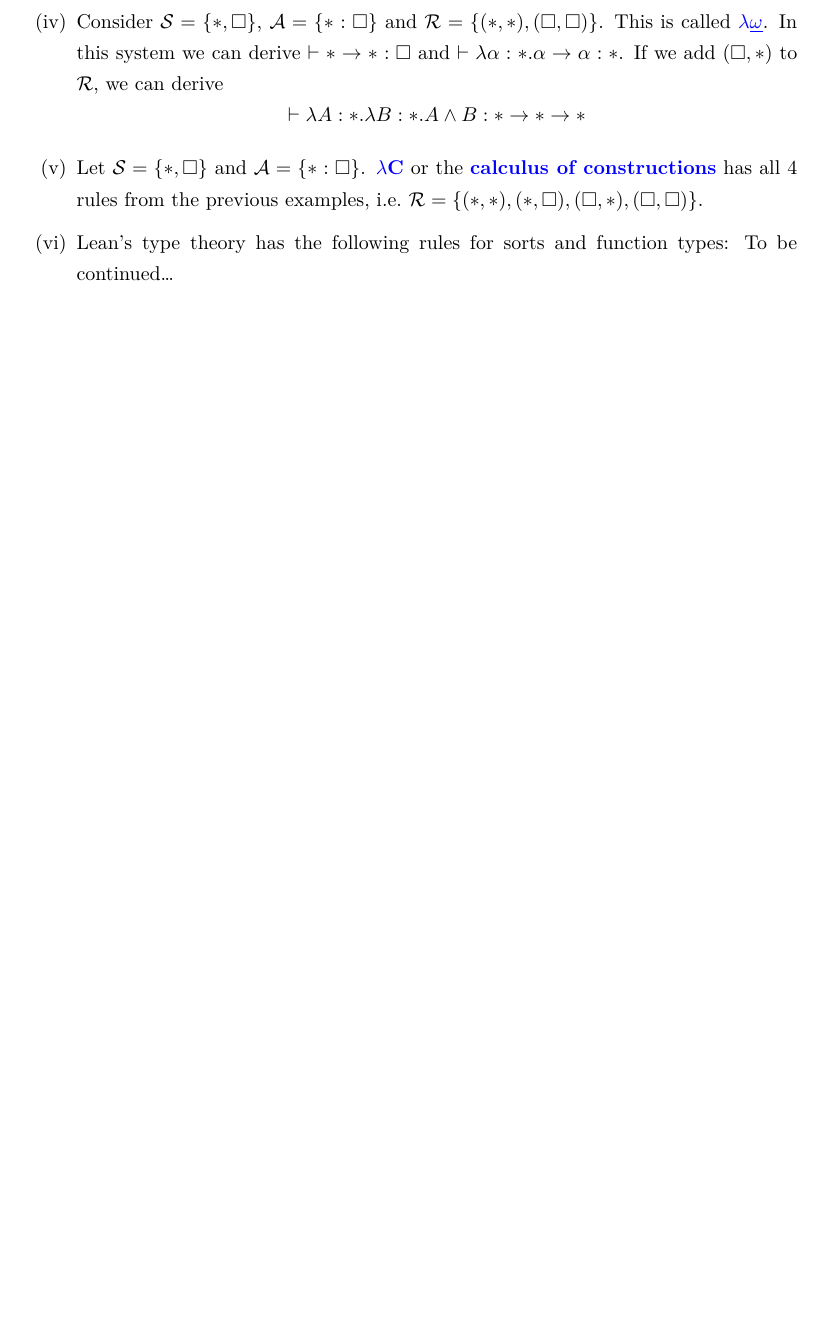
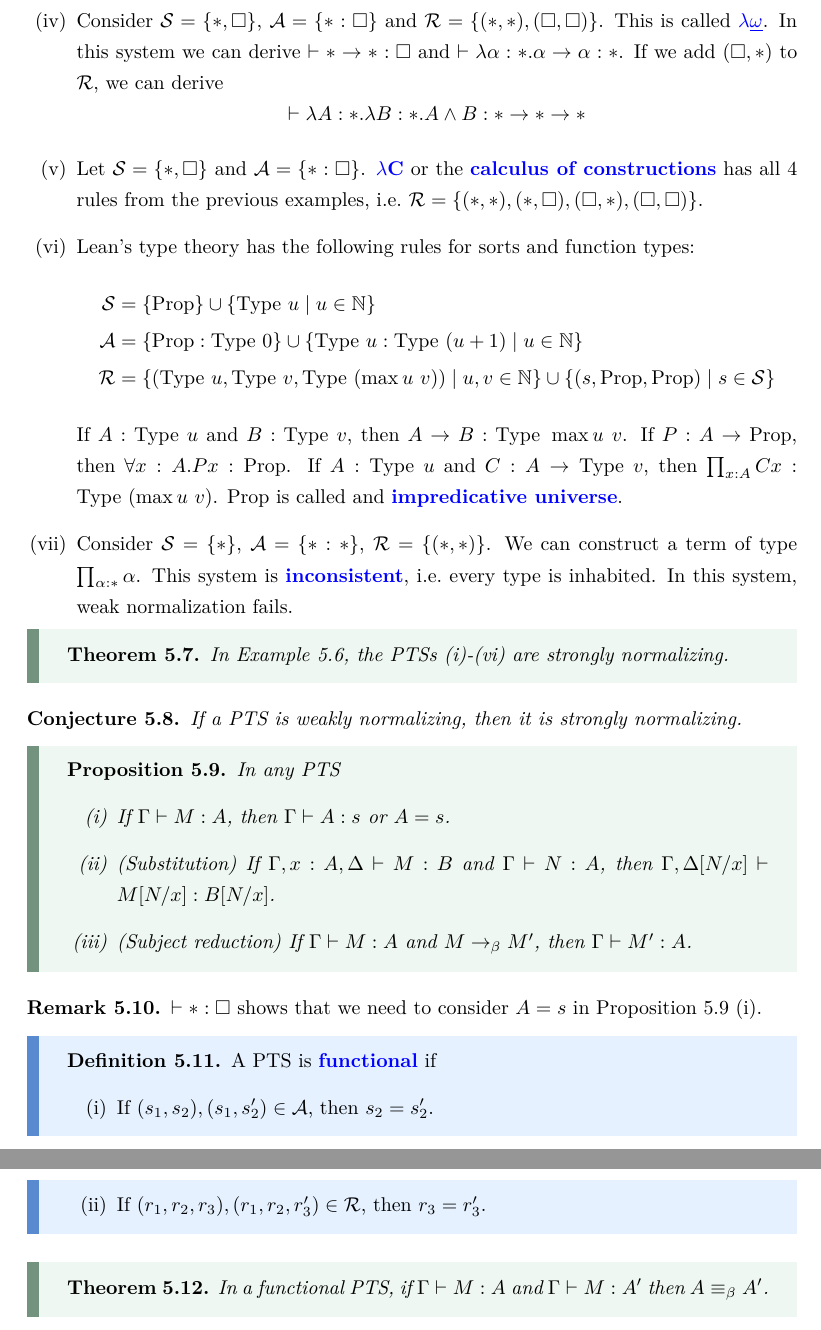
Before and after one commit to scholzhannah/LogicOfProofAssistants, a LaTeX document (script.tex, which reads sections/DependantTypeTheory.tex, thesis_macros.tex): part of page 36 of 36 before the commit and two parts of pages 37 and 38 of 38 after it, the two joined at a grey line, cut so that both start at the same text, the shorter picture padded with empty space. Compiled offline with XeLaTeX.

Commit message:
finish lecture 0307

```diff
--- a/script.tex
+++ b/script.tex
@@ -98,22 +98,16 @@
 % Environments
 \theoremstyle{definition}
 \newtheorem{defi}{Definition}[section]
-\newtheorem*{defi*}{Definition}
 \newtheorem{example}[defi]{Example}
 \newtheorem{notation}[defi]{Notation}
 \newtheorem{rem}[defi]{Remark}
-\newtheorem{defcor}[defi]{Definition/Corollary}
-\newtheorem{defprop}[defi]{Definition/Proposition}
-\newtheorem{defthm}[defi]{Definition/Theorem}
 
 \theoremstyle{plain}
-\newtheorem*{conj}{Conjecture}
+\newtheorem{conj}[defi]{Conjecture}
 \newtheorem{cor}[defi]{Corollary}
 \newtheorem{lem}[defi]{Lemma}
 \newtheorem{prop}[defi]{Proposition}
-\newtheorem*{prop*}{Proposition}
 \newtheorem{thm}[defi]{Theorem}
-\newtheorem*{thm*}{Theorem}
 \newtheorem{exercise}[defi]{Exercise}
 
 % things with boxes build in
--- a/sections/DependantTypeTheory.tex
+++ b/sections/DependantTypeTheory.tex
@@ -160,7 +166,54 @@ For $s : \sigma$, we get $ts : \tau[s/x]$.
         }
         \item{
             Lean's type theory has the following rules for sorts and function types:
-            To be continued\dots
+            \begin{align*}
+                \fS &= \{\proptype\} \cup \{ \typeu{u} \mid u \in \bN\} \\
+                \fA &= \{\proptype : \typeu{0}\} \cup \{\typeu{u} : \typeu{(u + 1)} \mid u \in \bN\} \\
+                \fR &= \{ (\typeu{u}, \typeu{v}, \typeu{(\max u\ v)}) \mid u,v \in \bN\} \cup \{(s, \proptype, \proptype) \mid s \in \fS\}
+            \end{align*}
+            If $A : \typeu{u}$ and $B : \typeu{v}$, then $A \to B : \typeu{\max u\ v}$.
+            If $P : A \to \proptype$, then $\forall x : A. Px : \proptype$.
+            If $A : \typeu{u}$ and $C : A \to \typeu{v}$, then $\prod_{x : A} Cx : \typeu{(\max u \ v)}$.
+            $\proptype$ is called and \alert{impredicative universe}.
+        }
+        \item {
+            Consider $\fS = \{*\}$, $\fA = \{* :*\}$, $\fR = \{(*, *)\}$.
+            We can construct a term of type $\prod_{\alpha : *} \alpha$.
+            This system is \alert{inconsistent}, i.e.\ every type is inhabited.
+            In this system, weak normalization fails.
         }
     \end{enumerate}
 \end{example}
+
+\begin{boxthm}
+    In Example \ref{ex:PTS}, the PTSs (i)-(vi) are strongly normalizing.
+\end{boxthm}
+
+\begin{conj}
+    If a PTS is weakly normalizing, then it is strongly normalizing.
+\end{conj}
+
+\begin{boxprop}\label{prop:PTS}
+    In any PTS
+    \begin{enumerate}
+        \item If $\Gamma \vdash M : A$, then $\Gamma \vdash A : s$ or $A = s$.
+        \item (Substitution) If $\Gamma, x : A, \Delta \vdash M : B$ and $\Gamma \vdash N : A$, then $\Gamma, \Delta[N/x] \vdash M[N/x] : B[N/x]$.
+        \item (Subject reduction) If $\Gamma \vdash M : A$ and $M \bered M'$, then $\Gamma \vdash M' : A$.
+    \end{enumerate}
+\end{boxprop}
+
+\begin{rem}
+    $\vdash * : \square$ shows that we need to consider $A = s$ in Proposition \ref{prop:PTS} (i).
+\end{rem}
+
+\begin{boxdefi}
+    A PTS is \alert{functional} if
+    \begin{enumerate}
+        \item If $(s_1, s_2), (s_1, s_2') \in \fA$, then $s_2 =s_2'$.
+        \item If $(r_1, r_2, r_3), (r_1, r_2, r_3') \in \fR$, then $r_3 = r_3'$.
+    \end{enumerate}
+\end{boxdefi}
+
+\begin{boxthm}
+    In a functional PTS, if $\Gamma \vdash M : A$ and $\Gamma \vdash M : A'$ then $A \beq A'$.
+\end{boxthm}
--- a/thesis_macros.tex
+++ b/thesis_macros.tex
@@ -69,6 +69,8 @@
 \newcommand{\lamcur}{\lambda_{\to}^{\textnormal{Curry}}} % Curry-style typed lambda calculus
 \newcommand{\lamchu}{\lambda_{\to}^{\textnormal{Church}}} % Church-style typed lambda calculus
 \newcommand{\proptype}{\mathrm{Prop}} % type of propositions
+\newcommand{\type}{\mathrm{Type}} % type
+\newcommand{\typeu}[1]{\type\ #1} % type
 \newcommand{\forallterm}[1]{\mathrm{Forall}_{#1}} % term constant forall
 
 \newcommand{\proj}[2]{\text{P}_{#1}^{#2}} %projection
```
Also changed, not shown: script.pdf, sections/DependantTypeTheory.tex (8 more changed lines).
